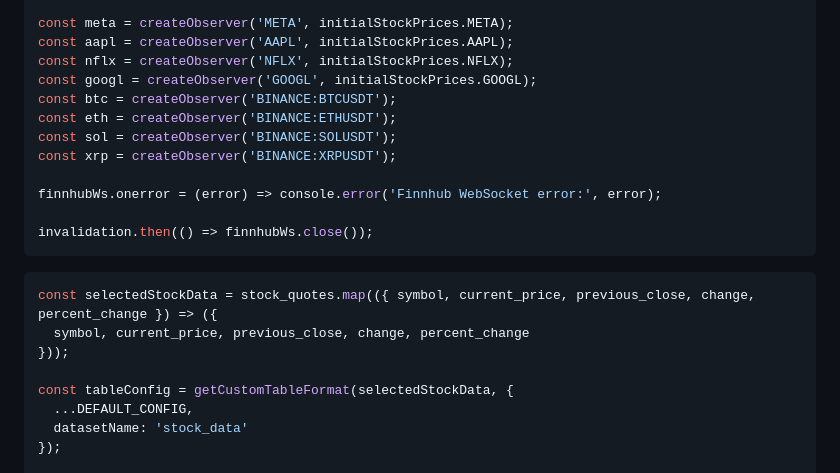
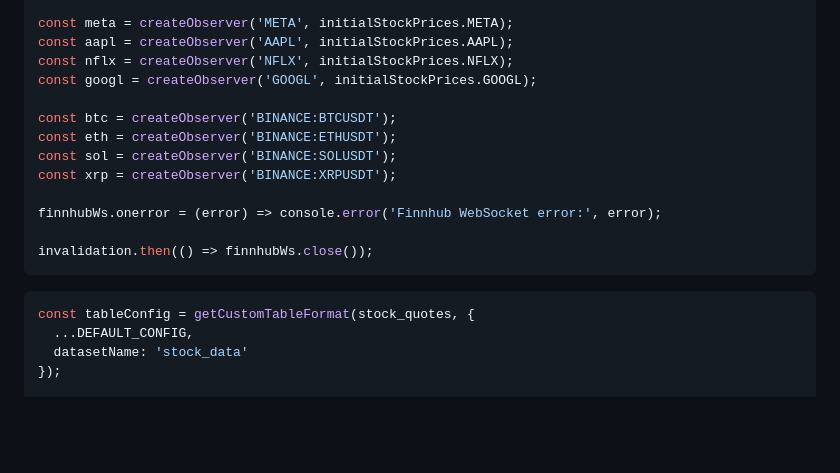
Before and after one commit to renan-peres/website, a Markdown page: src/financial-markets/stock-crypto-prices.md, the part around one of its changes. Drawn GitHub-style; blank space fills up the shorter version.

Commit message:
Stock Quotes Data Update - Coming Directly from S3

````diff
--- a/src/financial-markets/stock-crypto-prices.md
+++ b/src/financial-markets/stock-crypto-prices.md
@@ -88,6 +158,7 @@ const meta = createObserver('META', initialStockPrices.META);
 const aapl = createObserver('AAPL', initialStockPrices.AAPL);
 const nflx = createObserver('NFLX', initialStockPrices.NFLX);
 const googl = createObserver('GOOGL', initialStockPrices.GOOGL);
+
 const btc = createObserver('BINANCE:BTCUSDT');
 const eth = createObserver('BINANCE:ETHUSDT');
 const sol = createObserver('BINANCE:SOLUSDT');
@@ -99,11 +170,7 @@ invalidation.then(() => finnhubWs.close());
 ```
 
 ```js
-const selectedStockData = stock_quotes.map(({ symbol, current_price, previous_close, change, percent_change }) => ({
-  symbol, current_price, previous_close, change, percent_change
-}));
-
-const tableConfig = getCustomTableFormat(selectedStockData, {
+const tableConfig = getCustomTableFormat(stock_quotes, {
   ...DEFAULT_CONFIG,
   datasetName: 'stock_data'
 });
````
Also changed, not shown: other parts of src/financial-markets/stock-crypto-prices.md (+78 -8 lines).
